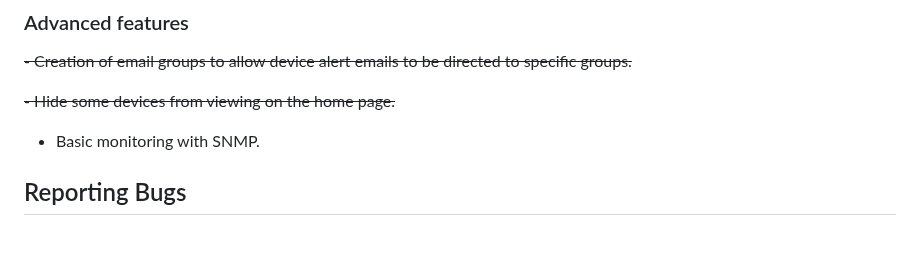
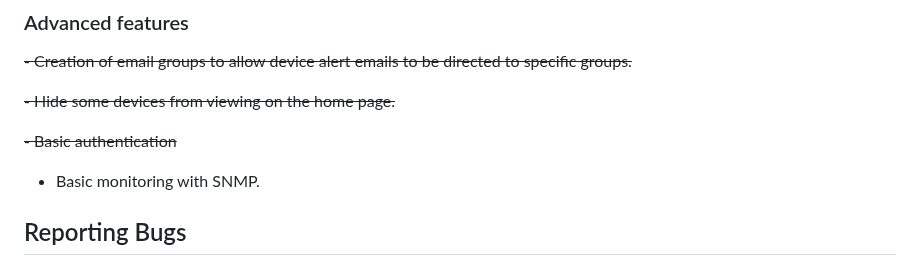
Before and after one commit to roodrigoc/SNOC, a Markdown page: README.md, the part around the change. GitHub-like rendering; blank space fills up the shorter version.

```diff
--- a/README.md
+++ b/README.md
@@ -99,6 +99,8 @@ To run the application locally, follow these steps:
 
 ~~- Hide some devices from viewing on the home page.~~
 
+~~- Basic authentication~~
+
 - Basic monitoring with SNMP.
 
 
```
